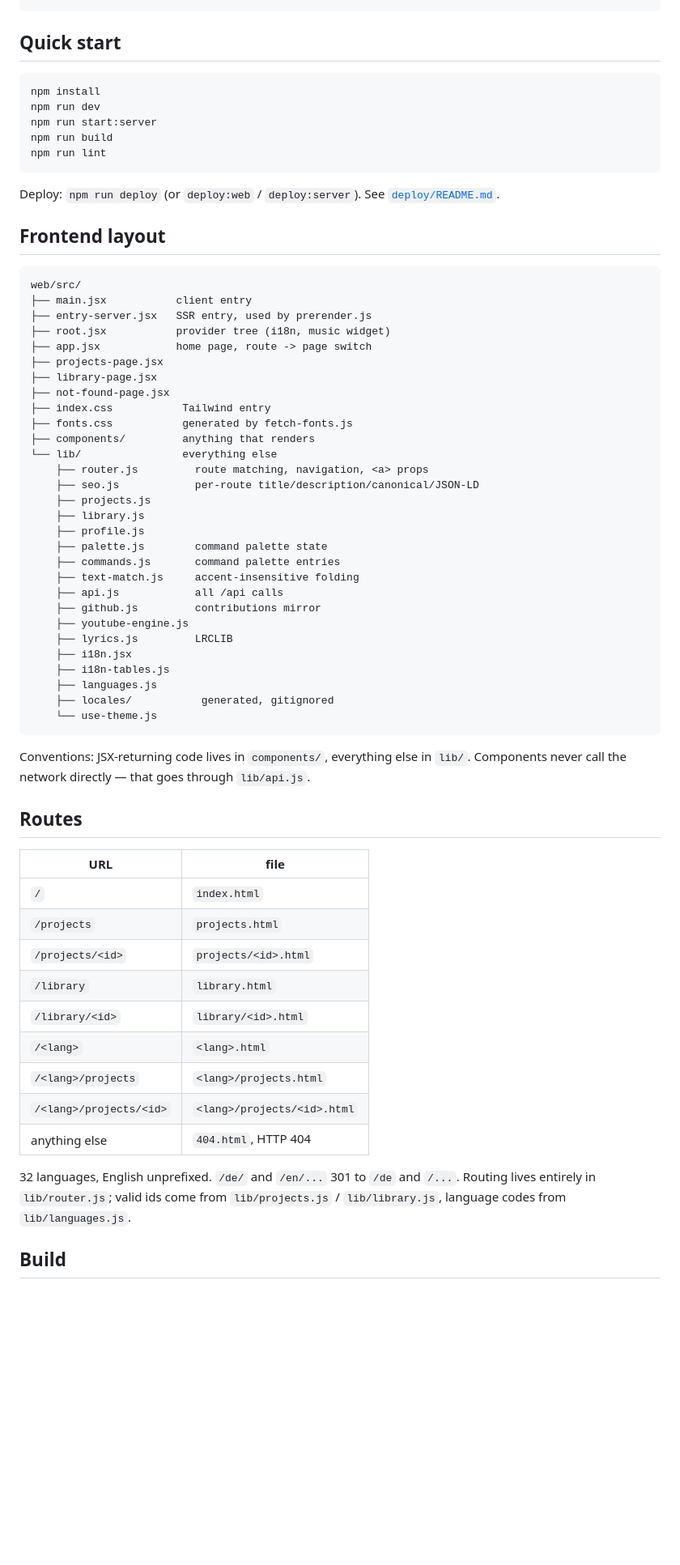
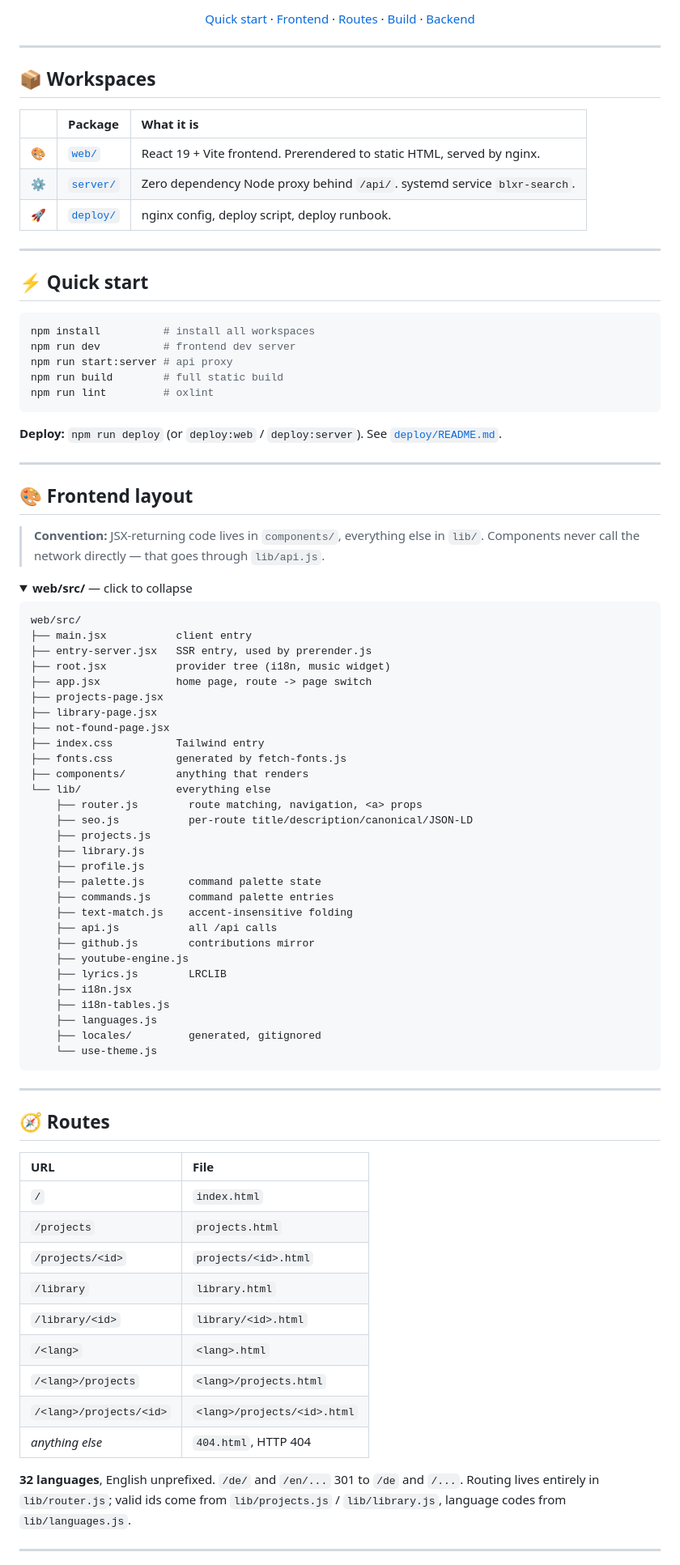
Before and after one commit to kostis4563/Blxr-Portfolio, a Markdown page: README.md, the part around one of its changes. Shown at 81% size. GitHub-like rendering; blank space fills up the shorter version.

````diff
--- a/README.md
+++ b/README.md
@@ -11,19 +24,46 @@ blxr/
+<p>
+  <a href="#-quick-start">Quick start</a> ·
+  <a href="#-frontend-layout">Frontend</a> ·
+  <a href="#-routes">Routes</a> ·
+  <a href="#-build">Build</a> ·
+  <a href="#-backend">Backend</a>
+</p>
+
+</div>
+
+---
+
+## 📦 Workspaces
+
+| | Package | What it is |
+| :-- | :-- | :-- |
+| 🎨 | [`web/`](web/) | React 19 + Vite frontend. Prerendered to static HTML, served by nginx. |
+| ⚙️ | [`server/`](server/) | Zero dependency Node proxy behind `/api/`. systemd service `blxr-search`. |
+| 🚀 | [`deploy/`](deploy/) | nginx config, deploy script, deploy runbook. |
+
+---
+
+## ⚡ Quick start
+
+```bash
+npm install          # install all workspaces
+npm run dev          # frontend dev server
+npm run start:server # api proxy
+npm run build        # full static build
+npm run lint         # oxlint
 ```
 
-## Quick start
+**Deploy:** `npm run deploy` (or `deploy:web` / `deploy:server`). See [`deploy/README.md`](deploy/README.md).
 
-```bash
-npm install
-npm run dev
-npm run start:server
-npm run build
-npm run lint
-```
+---
 
-Deploy: `npm run deploy` (or `deploy:web` / `deploy:server`). See
-[`deploy/README.md`](deploy/README.md).
+## 🎨 Frontend layout
 
-## Frontend layout
+> **Convention:** JSX-returning code lives in `components/`, everything else in `lib/`.
+> Components never call the network directly — that goes through `lib/api.js`.
+
+<details open>
+<summary><b>web/src/</b> — click to collapse</summary>
 
 ```
 web/src/
@@ -34,37 +74,37 @@ web/src/
 ├── projects-page.jsx
 ├── library-page.jsx
 ├── not-found-page.jsx
-├── index.css           Tailwind entry
-├── fonts.css           generated by fetch-fonts.js
-├── components/         anything that renders
-└── lib/                everything else
-    ├── router.js         route matching, navigation, <a> props
-    ├── seo.js            per-route title/description/canonical/JSON-LD
+├── index.css          Tailwind entry
+├── fonts.css          generated by fetch-fonts.js
+├── components/        anything that renders
+└── lib/               everything else
+    ├── router.js        route matching, navigation, <a> props
+    ├── seo.js           per-route title/description/canonical/JSON-LD
     ├── projects.js
     ├── library.js
     ├── profile.js
-    ├── palette.js        command palette state
-    ├── commands.js       command palette entries
-    ├── text-match.js     accent-insensitive folding
-    ├── api.js            all /api calls
-    ├── github.js         contributions mirror
+    ├── palette.js       command palette state
+    ├── commands.js      command palette entries
+    ├── text-match.js    accent-insensitive folding
+    ├── api.js           all /api calls
+    ├── github.js        contributions mirror
     ├── youtube-engine.js
-    ├── lyrics.js         LRCLIB
+    ├── lyrics.js        LRCLIB
     ├── i18n.jsx
     ├── i18n-tables.js
     ├── languages.js
-    ├── locales/           generated, gitignored
+    ├── locales/         generated, gitignored
     └── use-theme.js
 ```
 
-Conventions: JSX-returning code lives in `components/`, everything else in
-`lib/`. Components never call the network directly — that goes through
-`lib/api.js`.
+</details>
 
-## Routes
+---
 
-| URL | file |
-| --- | --- |
+## 🧭 Routes
+
+| URL | File |
+| :-- | :-- |
 | `/` | `index.html` |
 | `/projects` | `projects.html` |
 | `/projects/<id>` | `projects/<id>.html` |
@@ -73,11 +113,10 @@ Conventions: JSX-returning code lives in `components/`, everything else in
 | `/<lang>` | `<lang>.html` |
 | `/<lang>/projects` | `<lang>/projects.html` |
 | `/<lang>/projects/<id>` | `<lang>/projects/<id>.html` |
-| anything else | `404.html`, HTTP 404 |
+| *anything else* | `404.html`, HTTP 404 |
 
-32 languages, English unprefixed. `/de/` and `/en/...` 301 to `/de` and
-`/...`. Routing lives entirely in `lib/router.js`; valid ids come from
-`lib/projects.js` / `lib/library.js`, language codes from `lib/languages.js`.
+**32 languages**, English unprefixed. `/de/` and `/en/...` 301 to `/de` and `/...`.
+Routing lives entirely in `lib/router.js`; valid ids come from `lib/projects.js` / `lib/library.js`, language codes from `lib/languages.js`.
 
-## Build
+---
 
````
Also changed, not shown: other parts of README.md (+60 -30 lines).
